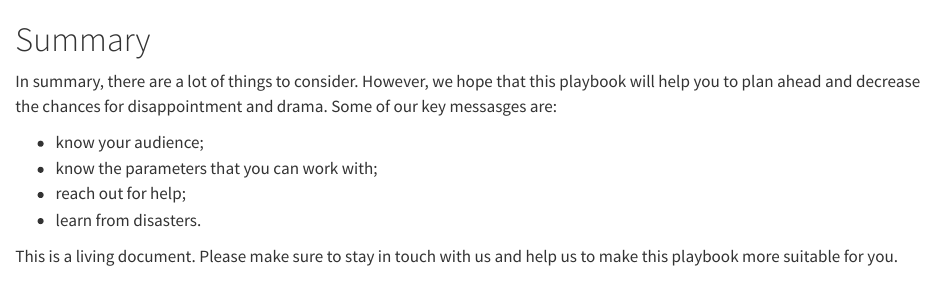
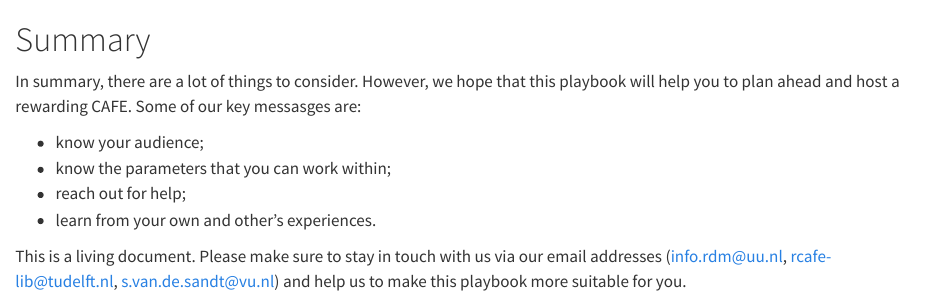
Before and after one commit to code-cafes-nl/cafe_playbook, a Quarto document (book/summary.qmd): the page in a window 1100 px wide, from its top. Rendered offline with R 4.5, knitr and Pandoc in place of Quarto, with nearby package versions.

Commit message:
final fixes including photos

```diff
--- a/book/summary.qmd
+++ b/book/summary.qmd
@@ -1,10 +1,10 @@
 # Summary {.unnumbered}
 
-In summary, there are a lot of things to consider. However, we hope that this playbook will help you to plan ahead and decrease the chances for disappointment and drama. Some of our key messasges are:
+In summary, there are a lot of things to consider. However, we hope that this playbook will help you to plan ahead and host a rewarding CAFE. Some of our key messasges are:
 
 - know your audience;
-- know the parameters that you can work with;
+- know the parameters that you can work within;
 - reach out for help;
-- learn from disasters.
+- learn from your own and other's experiences.
 
-This is a living document. Please make sure to stay in touch with us and help us to make this playbook more suitable for you.
+This is a living document. Please make sure to stay in touch with us via our email addresses (info.rdm@uu.nl, rcafe-lib@tudelft.nl, s.van.de.sandt@vu.nl) and help us to make this playbook more suitable for you.
```
Also changed, not shown: book/intro.qmd (+1 -1 lines), book/tu-delft.qmd (+4 -0 lines), book/uu.qmd (+4 -0 lines), book/vu.qmd (+4 -0 lines), book/images/tu-delft-cafe-1.jpg (renamed from book/images/r_cafe_feb.jpg), book/images/tu-delft-cafe-2.jpg (renamed from book/images/r_cafe.jpg), book/images/uu-cafe-1.png (added), book/images/uu-cafe-2.png (added), book/images/vu-cafe-1.jpg (added), book/images/vu-cafe-2.jpg (added).
